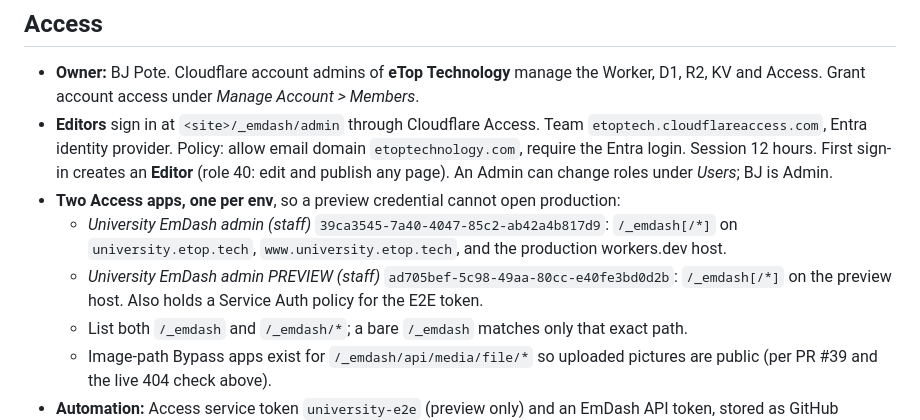
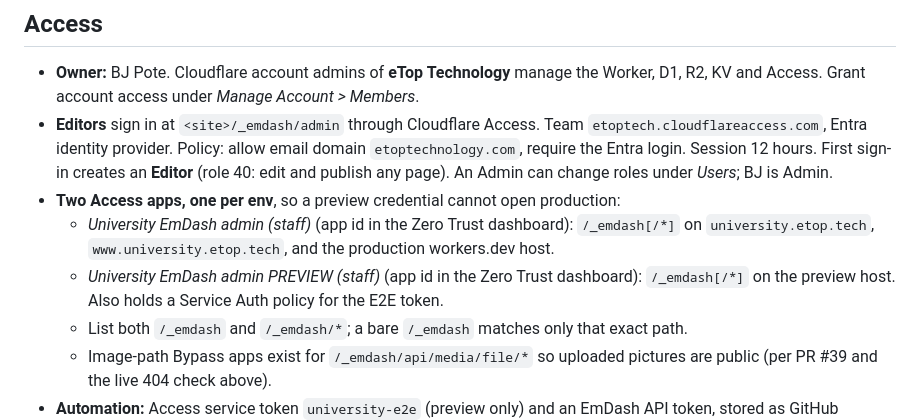
Before and after one commit to etopple/university, a Markdown page: docs/BUILD.md, the part around the change. GitHub-like rendering.

Commit message:
docs: BUILD.md - drop client mailbox name / Access app ids (review) [skip ci]
Co-Authored-By: Claude Opus 5.5 <noreply@anthropic.com>
Claude-Session: https://claude.ai/code/session_01U5d586EELk7z7V78C4nwxx

```diff
--- a/docs/BUILD.md
+++ b/docs/BUILD.md
@@ -132,8 +132,8 @@ npx wrangler kv namespace create university-emdash-session-preview
 - **Owner:** BJ Pote. Cloudflare account admins of **eTop Technology** manage the Worker, D1, R2, KV and Access. Grant account access under *Manage Account > Members*.
 - **Editors** sign in at `<site>/_emdash/admin` through Cloudflare Access. Team `etoptech.cloudflareaccess.com`, Entra identity provider. Policy: allow email domain `etoptechnology.com`, require the Entra login. Session 12 hours. First sign-in creates an **Editor** (role 40: edit and publish any page). An Admin can change roles under *Users*; BJ is Admin.
 - **Two Access apps, one per env**, so a preview credential cannot open production:
-  - *University EmDash admin (staff)* `39ca3545-7a40-4047-85c2-ab42a4b817d9`: `/_emdash[/*]` on `university.etop.tech`, `www.university.etop.tech`, and the production workers.dev host.
-  - *University EmDash admin PREVIEW (staff)* `ad705bef-5c98-49aa-80cc-e40fe3bd0d2b`: `/_emdash[/*]` on the preview host. Also holds a Service Auth policy for the E2E token.
+  - *University EmDash admin (staff)* (app id in the Zero Trust dashboard): `/_emdash[/*]` on `university.etop.tech`, `www.university.etop.tech`, and the production workers.dev host.
+  - *University EmDash admin PREVIEW (staff)* (app id in the Zero Trust dashboard): `/_emdash[/*]` on the preview host. Also holds a Service Auth policy for the E2E token.
   - List both `/_emdash` and `/_emdash/*`; a bare `/_emdash` matches only that exact path.
   - Image-path Bypass apps exist for `/_emdash/api/media/file/*` so uploaded pictures are public (per PR #39 and the live 404 check above).
 - **Automation:** Access service token `university-e2e` (preview only) and an EmDash API token, stored as GitHub Actions secrets. Both expire 2027-10-03. Renew in Zero Trust > Access > Service credentials, then update both GitHub secrets.
```
